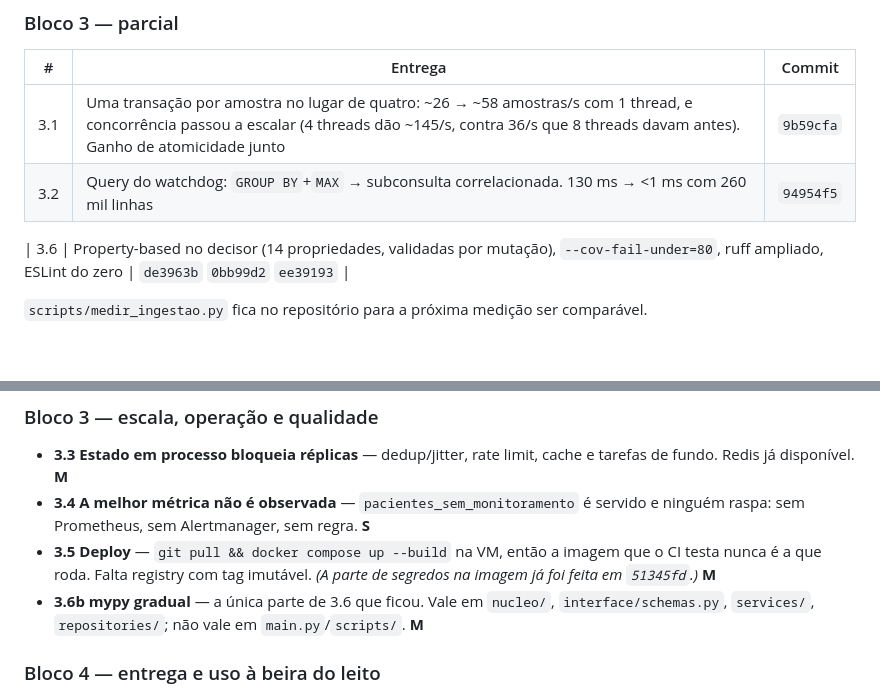
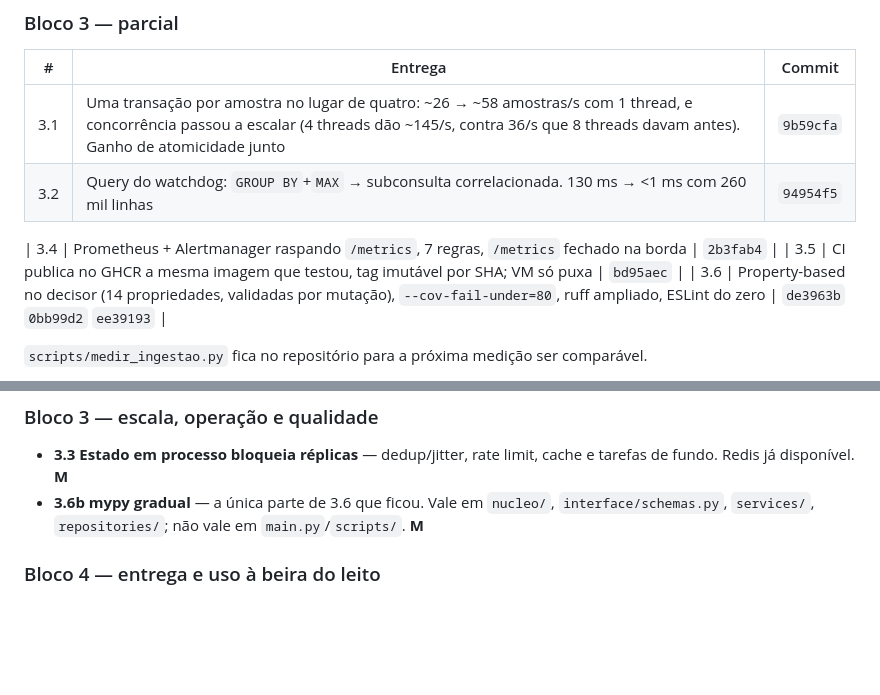
Before and after one commit to yaguts1/tcc2-agente-inteligente, a Markdown page: docs/ROADMAP.md, 2 parts joined by grey strips. GitHub-like rendering; blank space fills up the shorter version.

Commit message:
docs(roadmap): 3.4 e 3.5 concluidos
Co-Authored-By: Claude Opus 5 <noreply@anthropic.com>

```diff
--- a/docs/ROADMAP.md
+++ b/docs/ROADMAP.md
@@ -46,6 +46,8 @@ enquanto existissem.
 | 3.1 | Uma transação por amostra no lugar de quatro: ~26 → ~58 amostras/s com 1 thread, e concorrência passou a escalar (4 threads dão ~145/s, contra 36/s que 8 threads davam antes). Ganho de atomicidade junto | `9b59cfa` |
 | 3.2 | Query do watchdog: `GROUP BY`+`MAX` → subconsulta correlacionada. 130 ms → <1 ms com 260 mil linhas | `94954f5` |
 
+| 3.4 | Prometheus + Alertmanager raspando `/metrics`, 7 regras, `/metrics` fechado na borda | `2b3fab4` |
+| 3.5 | CI publica no GHCR a mesma imagem que testou, tag imutável por SHA; VM só puxa | `bd95aec` |
 | 3.6 | Property-based no decisor (14 propriedades, validadas por mutação), `--cov-fail-under=80`, ruff ampliado, ESLint do zero | `de3963b` `0bb99d2` `ee39193` |
 
 `scripts/medir_ingestao.py` fica no repositório para a próxima medição ser
@@ -94,11 +96,6 @@ estiveram dentro de uma imagem distribuível.
 
 - **3.3 Estado em processo bloqueia réplicas** — dedup/jitter, rate limit, cache
   e tarefas de fundo. Redis já disponível. **M**
-- **3.4 A melhor métrica não é observada** — `pacientes_sem_monitoramento` é
-  servido e ninguém raspa: sem Prometheus, sem Alertmanager, sem regra. **S**
-- **3.5 Deploy** — `git pull && docker compose up --build` na VM, então a imagem
-  que o CI testa nunca é a que roda. Falta registry com tag imutável.
-  *(A parte de segredos na imagem já foi feita em `51345fd`.)* **M**
 - **3.6b mypy gradual** — a única parte de 3.6 que ficou. Vale em `nucleo/`,
   `interface/schemas.py`, `services/`, `repositories/`; não vale em
   `main.py`/`scripts/`. **M**
```
